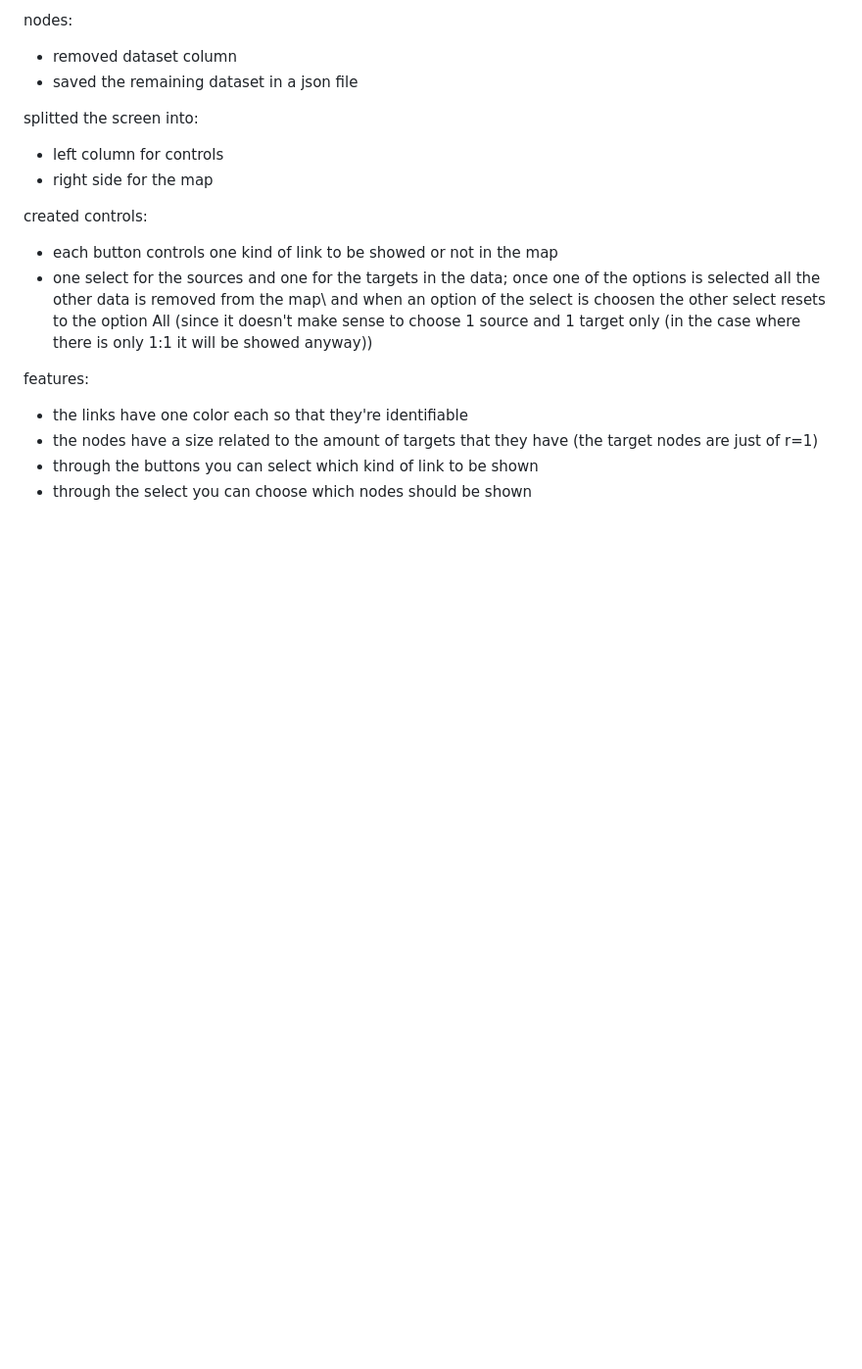
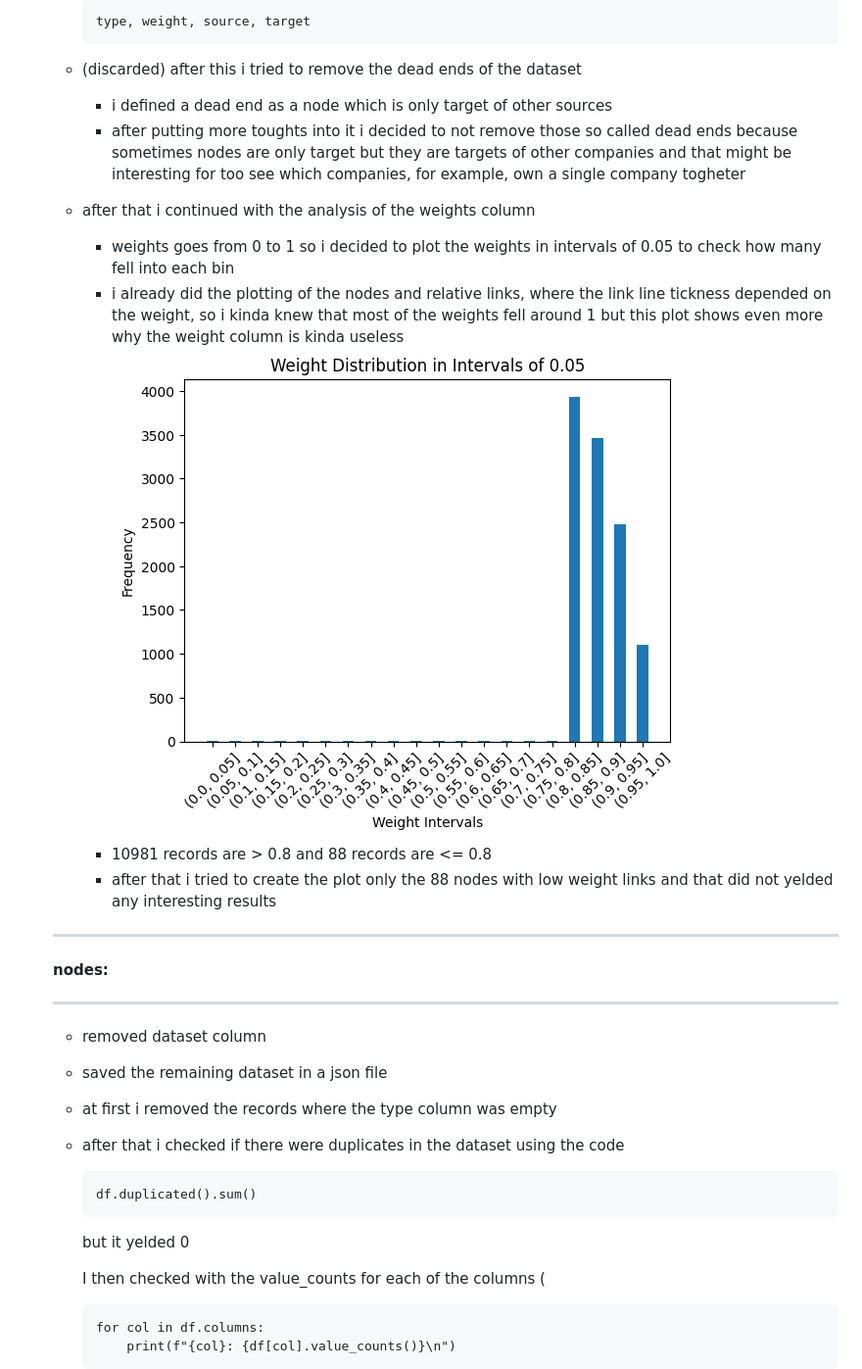
Before and after one commit to AlessandroCarella/Visual-analytics, a Markdown page: README.md, the part around the change printed below. Shown: that part at 98% size. GitHub-like rendering; pictures changed too: readmeImages/weights plotted.png (added); blank space fills up the shorter version.

Commit message:
updated readme with new developments

```diff
--- a/README.md
+++ b/README.md
@@ -23,20 +42,27 @@ edges:
 
-nodes:
-* removed dataset column
-* saved the remaining dataset in a json file
+        type, weight, source, target
+  * (discarded) after this i tried to remove the dead ends of the dataset
+    * i defined a dead end as a node which is only target of other sources
+    * after putting more toughts into it i decided to not remove those so called dead ends because sometimes nodes are only target but they are targets of other companies and that might be interesting for too see which companies, for example, own a single company togheter
+  * after that i continued with the analysis of the weights column
+    * weights goes from 0 to 1 so i decided to plot the weights in intervals of 0.05 to check how many fell into each bin
+    * i already did the plotting of the nodes and relative links, where the link line tickness depended on the weight, so i kinda knew that most of the weights fell around 1 but this plot shows even more why the weight column is kinda useless
+    ![weights plotted](readmeImages/weights%20plotted.png)
+    * 10981 records are > 0.8 and 88 records are <= 0.8
+    * after that i tried to create the plot only the 88 nodes with low weight links and that did not yelded any interesting results
+  ---
+  #### nodes:
+  ---
+  * removed dataset column
+  * saved the remaining dataset in a json file
+  * at first i removed the records where the type column was empty
+  * after that i checked if there were duplicates in the dataset using the code
 
-splitted the screen into:
-* left column for controls
-* right side for the map
+        df.duplicated().sum()
+    but it yelded 0
 
-created controls:
-* each button controls one kind of link to be showed or not in the map
-* one select for the sources and one for the targets in the data; once one of the options is selected all the other data is removed from the map\\
-and when an option of the select is choosen the other select resets to the option All (since it doesn't make sense to choose 1 source and 1 target only (in the case where there is only 1:1 it will be showed anyway))
+    I then checked with the value_counts for each of the columns (
 
-features:
-* the links have one color each so that they're identifiable
-* the nodes have a size related to the amount of targets that they have (the target nodes are just of r=1)
-* through the buttons you can select which kind of link to be shown
-* through the select you can choose which nodes should be shown
+        for col in df.columns:
+            print(f"{col}: {df[col].value_counts()}\n")
 
```
Also changed, not shown: other parts of README.md (+93 -23 lines), readmeImages/node type frequency plot.png (added), readmeImages/repeated ids.png (added), 1 other file.
